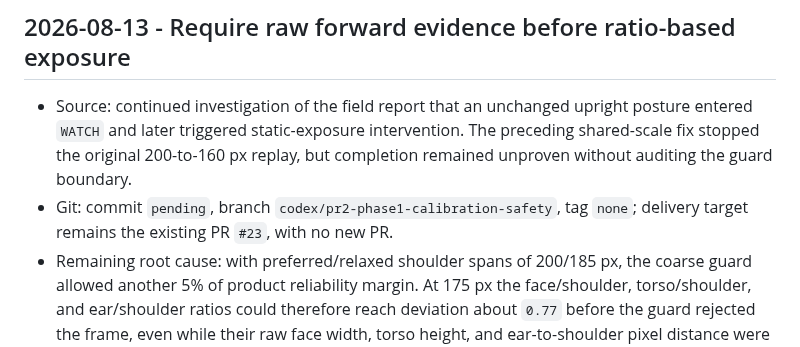
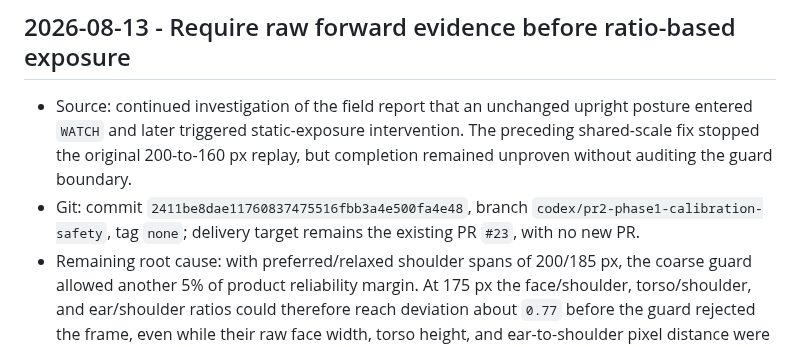
Before and after one commit to NOVVLA/EchoPosture, a Markdown page: DEVELOPMENT_LOG.md, the part around the change. GitHub-like rendering.

Commit message:
docs(audit): record raw support fix SHA

```diff
--- a/DEVELOPMENT_LOG.md
+++ b/DEVELOPMENT_LOG.md
@@ -5,7 +5,8 @@
 - Source: continued investigation of the field report that an unchanged upright posture entered `WATCH` and later
   triggered static-exposure intervention. The preceding shared-scale fix stopped the original 200-to-160 px replay,
   but completion remained unproven without auditing the guard boundary.
-- Git: commit `pending`, branch `codex/pr2-phase1-calibration-safety`, tag `none`; delivery target remains the existing
+- Git: commit `2411be8dae11760837475516fbb3a4e500fa4e48`, branch `codex/pr2-phase1-calibration-safety`, tag `none`;
+  delivery target remains the existing
   PR `#23`, with no new PR.
 - Remaining root cause: with preferred/relaxed shoulder spans of 200/185 px, the coarse guard allowed another 5% of
   product reliability margin. At 175 px the face/shoulder, torso/shoulder, and ear/shoulder ratios could therefore
```
